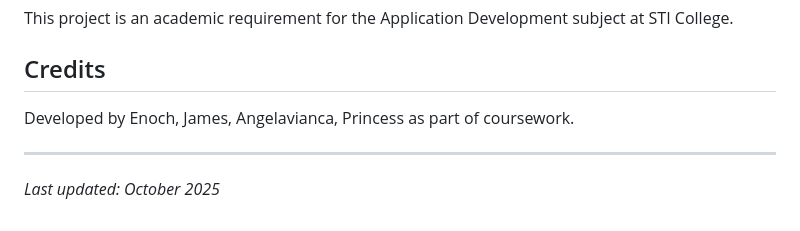
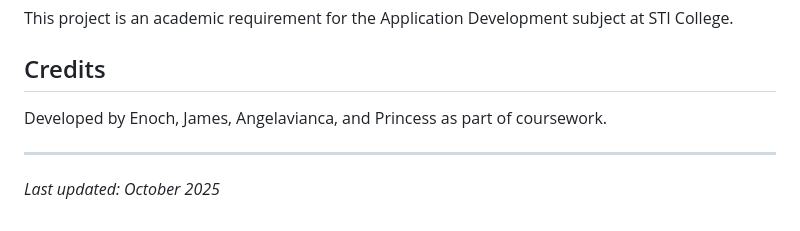
Before and after one commit to Enichh/STI-DigiLibrary, a Markdown page: README.md, the part around the change. Drawn GitHub-style.

Commit message:
Fix credit names in README.md

```diff
--- a/README.md
+++ b/README.md
@@ -268,7 +268,7 @@ This project is an academic requirement for the Application Development subject
 
 ## Credits
 
-Developed by Enoch, James, Angelavianca, Princess as part of coursework.
+Developed by Enoch, James, Angelavianca, and Princess as part of coursework.
 
 ---
 
```
